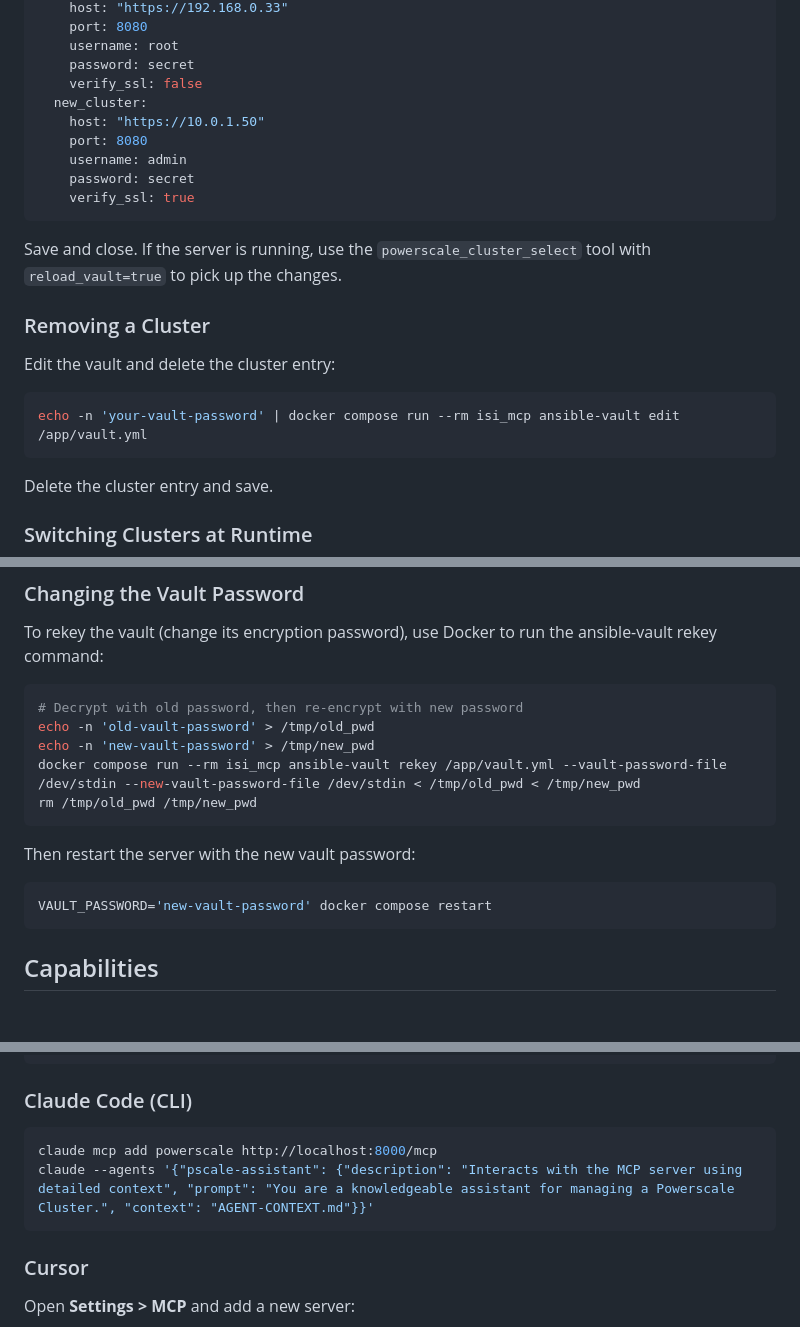
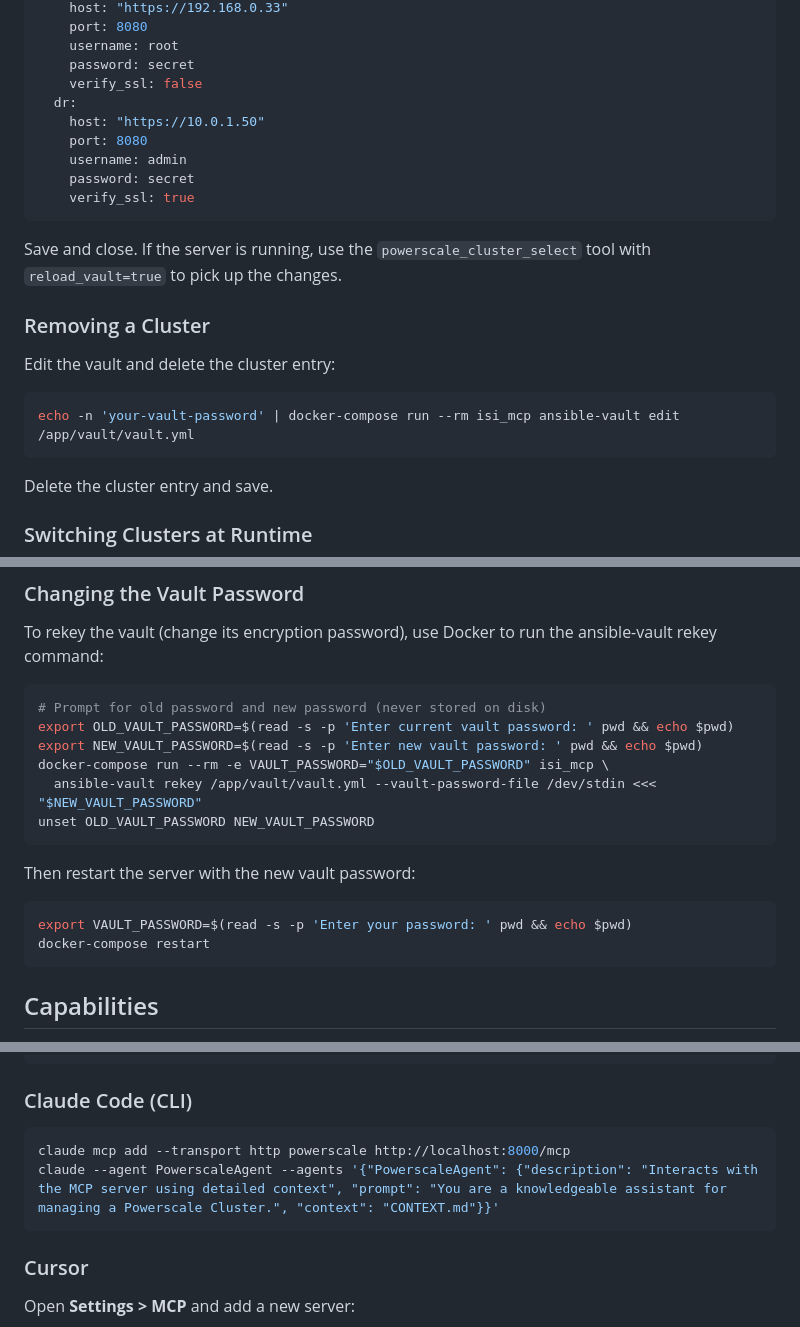
Before and after one commit to j-sims/isi_mcp_demo, a Markdown page: README.md, 3 parts joined by grey strips. GitHub-like rendering; blank space fills up the shorter version.

````diff
--- a/README.md
+++ b/README.md
@@ -89,7 +128,7 @@ clusters:
     username: root
     password: secret
     verify_ssl: false
-  new_cluster:
+  dr:
     host: "https://10.0.1.50"
     port: 8080
     username: admin
@@ -104,7 +143,7 @@ Save and close. If the server is running, use the `powerscale_cluster_select` to
 Edit the vault and delete the cluster entry:
 
 ```bash
-echo -n 'your-vault-password' | docker compose run --rm isi_mcp ansible-vault edit /app/vault.yml
+echo -n 'your-vault-password' | docker-compose run --rm isi_mcp ansible-vault edit /app/vault/vault.yml
 ```
 
 Delete the cluster entry and save.
@@ -125,17 +164,19 @@ All other PowerScale tools automatically operate against the currently selected
 To rekey the vault (change its encryption password), use Docker to run the ansible-vault rekey command:
 
 ```bash
-# Decrypt with old password, then re-encrypt with new password
-echo -n 'old-vault-password' > /tmp/old_pwd
-echo -n 'new-vault-password' > /tmp/new_pwd
-docker compose run --rm isi_mcp ansible-vault rekey /app/vault.yml --vault-password-file /dev/stdin --new-vault-password-file /dev/stdin < /tmp/old_pwd < /tmp/new_pwd
-rm /tmp/old_pwd /tmp/new_pwd
+# Prompt for old password and new password (never stored on disk)
+export OLD_VAULT_PASSWORD=$(read -s -p 'Enter current vault password: ' pwd && echo $pwd)
+export NEW_VAULT_PASSWORD=$(read -s -p 'Enter new vault password: ' pwd && echo $pwd)
+docker-compose run --rm -e VAULT_PASSWORD="$OLD_VAULT_PASSWORD" isi_mcp \
+  ansible-vault rekey /app/vault/vault.yml --vault-password-file /dev/stdin <<< "$NEW_VAULT_PASSWORD"
+unset OLD_VAULT_PASSWORD NEW_VAULT_PASSWORD
 ```
 
 Then restart the server with the new vault password:
 
 ```bash
-VAULT_PASSWORD='new-vault-password' docker compose restart
+export VAULT_PASSWORD=$(read -s -p 'Enter your password: ' pwd && echo $pwd)
+docker-compose restart
 ```
 
 ## Capabilities
@@ -241,8 +282,8 @@ Add to your Claude Desktop configuration file:
 ### Claude Code (CLI)
 
 ```bash
-claude mcp add powerscale http://localhost:8000/mcp
-claude --agents '{"pscale-assistant": {"description": "Interacts with the MCP server using detailed context", "prompt": "You are a knowledgeable assistant for managing a Powerscale Cluster.", "context": "AGENT-CONTEXT.md"}}'
+claude mcp add --transport http powerscale http://localhost:8000/mcp
+claude --agent PowerscaleAgent --agents '{"PowerscaleAgent": {"description": "Interacts with the MCP server using detailed context", "prompt": "You are a knowledgeable assistant for managing a Powerscale Cluster.", "context": "CONTEXT.md"}}'
 ```
 
 ### Cursor
````
Also changed, not shown: other parts of README.md (+44 -5 lines).
